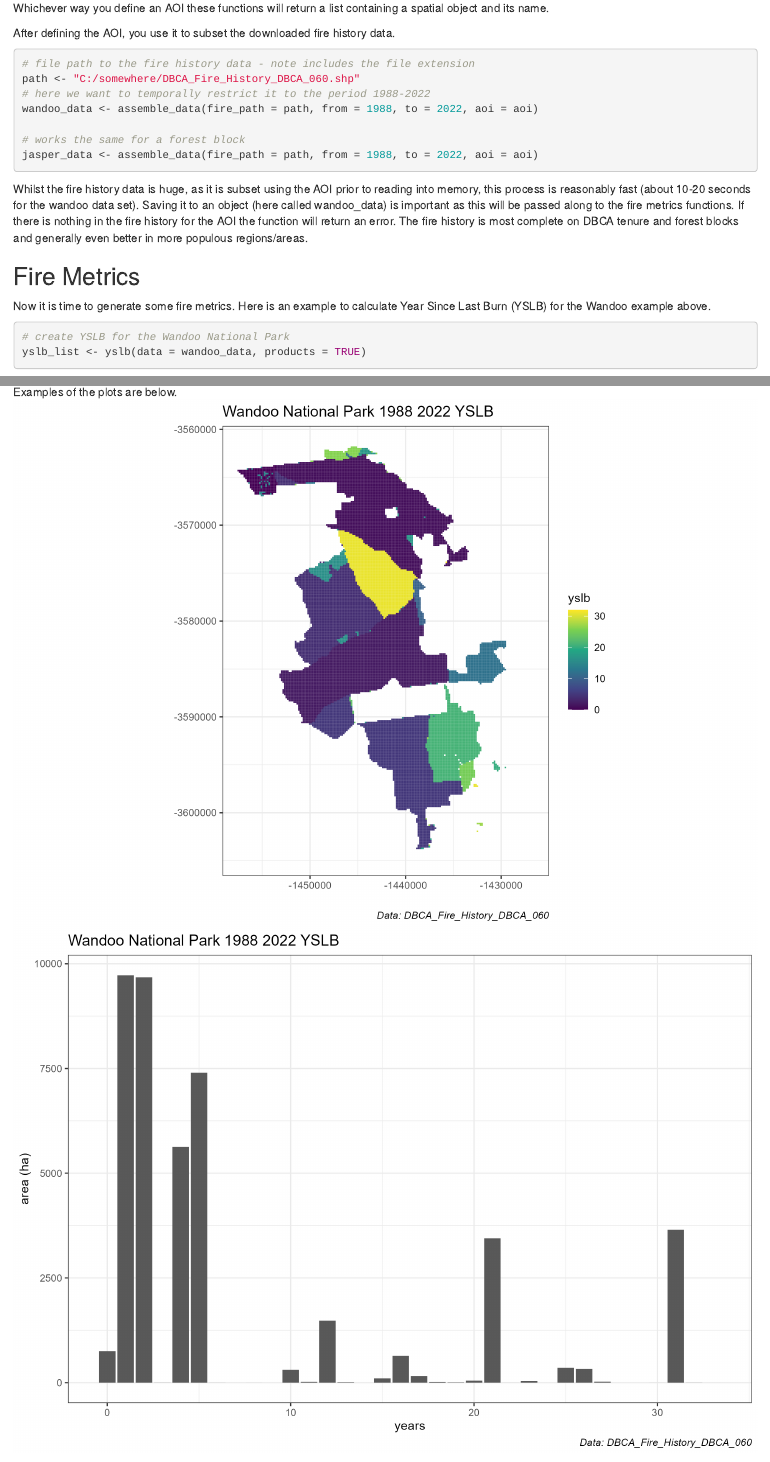
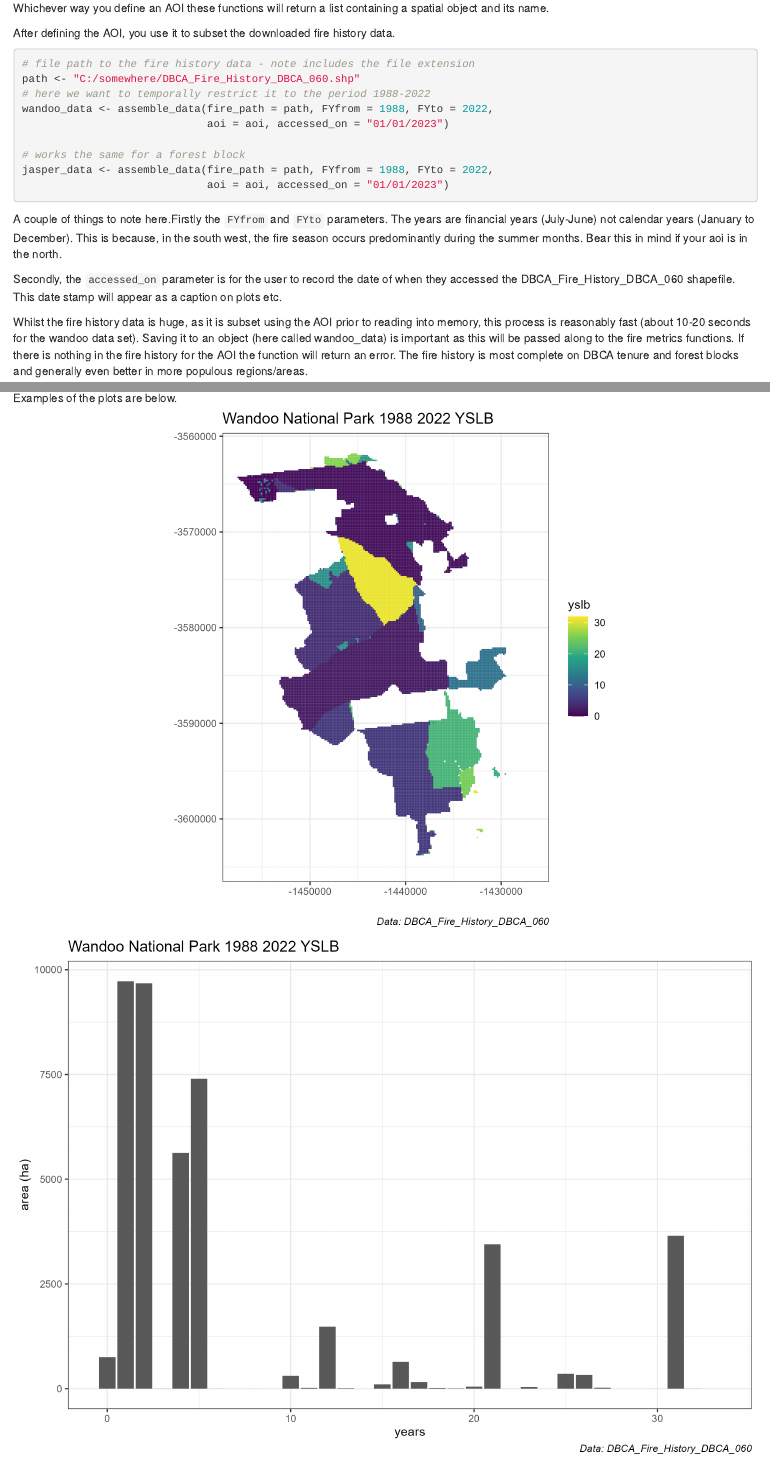
Before and after one commit to dbca-wa/FireHistory, an R Markdown document (vignettes/one.Rmd): the page in a window 1100 px wide, from 2730 px down, and a second part further down, joined at a grey line. Rendered offline with R 4.5, knitr and Pandoc, with nearby package versions; drawn as R Markdown's standard HTML page in place of the format the file asks for; some code elsewhere in the file could not run offline.

Commit message:
FY updates to doco

````diff
--- a/vignettes/one.Rmd
+++ b/vignettes/one.Rmd
@@ -136,18 +136,29 @@ After defining the AOI, you use it to subset the downloaded fire history data.
 # file path to the fire history data - note includes the file extension
 path <- "C:/somewhere/DBCA_Fire_History_DBCA_060.shp"
 # here we want to temporally restrict it to the period 1988-2022
-wandoo_data <- assemble_data(fire_path = path, from = 1988, to = 2022, aoi = aoi)
+wandoo_data <- assemble_data(fire_path = path, FYfrom = 1988, FYto = 2022,
+                             aoi = aoi, accessed_on = "01/01/2023")
 
 # works the same for a forest block
-jasper_data <- assemble_data(fire_path = path, from = 1988, to = 2022, aoi = aoi)
+jasper_data <- assemble_data(fire_path = path, FYfrom = 1988, FYto = 2022,
+                             aoi = aoi, accessed_on = "01/01/2023")
 ```
+
+A couple of things to note here.Firstly the `FYfrom` and `FYto` parameters. The
+years are financial years (July-June) not calendar years (January to December).
+This is because, in the south west, the fire season occurs predominantly during
+the summer months. Bear this in mind if your aoi is in the north.
+
+Secondly, the `accessed_on` parameter is for the user to record the date of when
+they accessed the DBCA_Fire_History_DBCA_060 shapefile. This date stamp will appear
+as a caption on plots etc.
 
 Whilst the fire history data is huge, as it is subset using the AOI prior
 to reading into memory, this process is reasonably fast (about 10-20 seconds for
 the wandoo data set). Saving it to an object (here called wandoo_data) is
 important as this will be passed along to the fire metrics functions. If there is
 nothing in the fire history for the AOI the function will return an error. The
-fire history is most complete on DBCA tenure  and forest blocks and generally
+fire history is most complete on DBCA tenure and forest blocks and generally
 even better in more populous regions/areas.
 
 ## Fire Metrics
````
